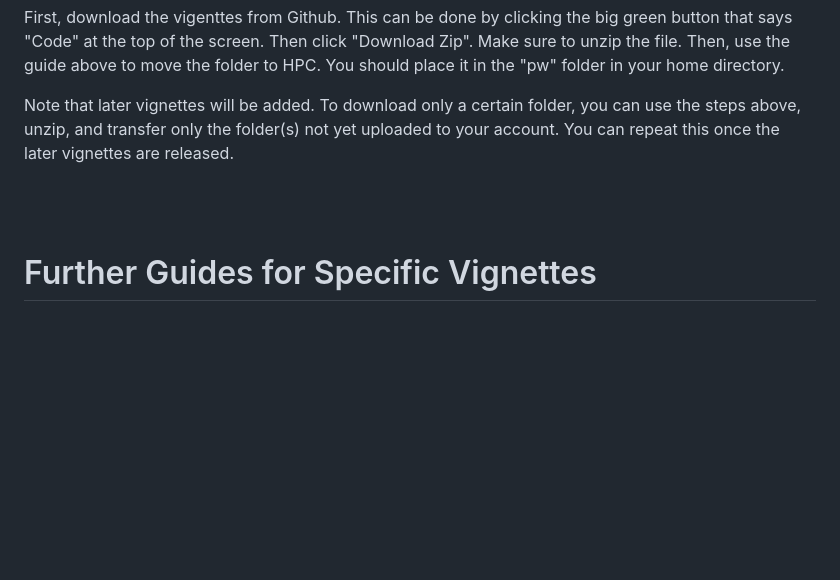
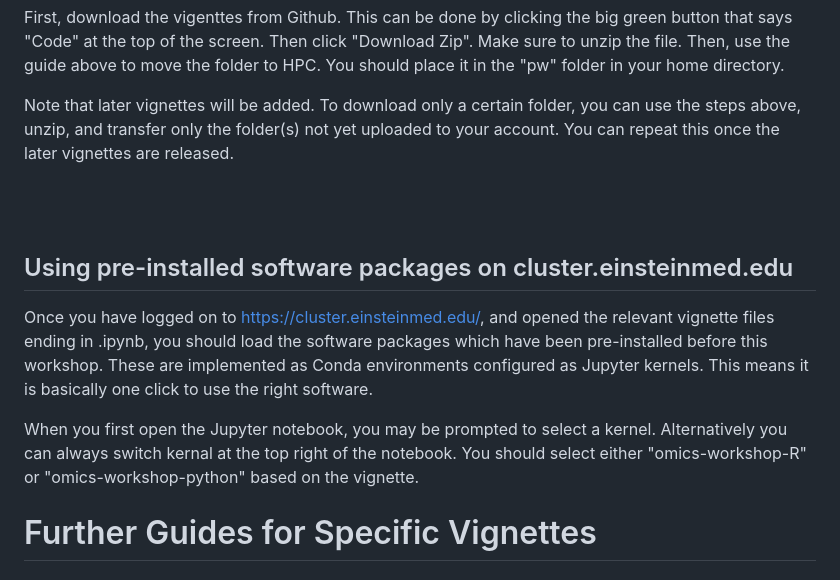
Before and after one commit to EinsteinOmics/OmicsWorkshop, a Markdown page: README.md, the part around the change. Rendered like a GitHub page; blank space fills up the shorter version.

```diff
--- a/README.md
+++ b/README.md
@@ -56,6 +56,16 @@ Note that later vignettes will be added. To download only a certain folder, you
 <br />
 
 
+
+## Using pre-installed software packages on cluster.einsteinmed.edu
+
+Once you have logged on to https://cluster.einsteinmed.edu/, and opened the relevant vignette files ending in .ipynb, you should load the software packages which have been pre-installed before this workshop. These are implemented as Conda environments configured as Jupyter kernels. This means it is basically one click to use the right software.
+
+When you first open the Jupyter notebook, you may be prompted to select a kernel. Alternatively you can always switch kernal at the top right of the notebook. You should select either "omics-workshop-R" or "omics-workshop-python" based on the vignette.
+
+
+
+
 # Further Guides for Specific Vignettes
 
 
```
